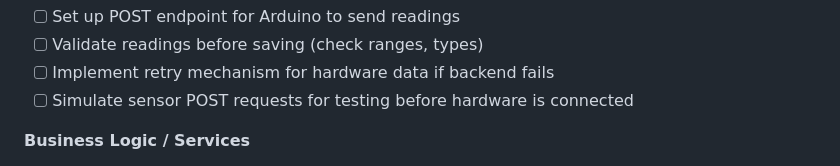
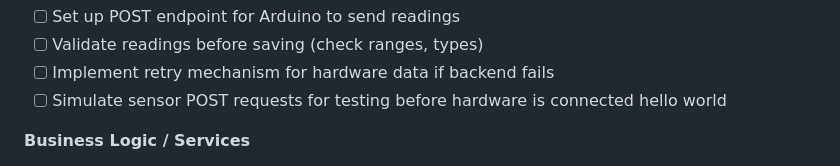
Before and after one commit to alexsukhin/hacksussex2026, a Markdown page: backend/README.md, the part around the change. GitHub-like rendering.

Commit message:
add hello world to readme

```diff
--- a/backend/README.md
+++ b/backend/README.md
@@ -86,6 +86,7 @@ Next Steps
 * [ ] Validate readings before saving (check ranges, types)
 * [ ] Implement retry mechanism for hardware data if backend fails
 * [ ] Simulate sensor POST requests for testing before hardware is connected
+hello world
 
 **Business Logic / Services**
 
```
